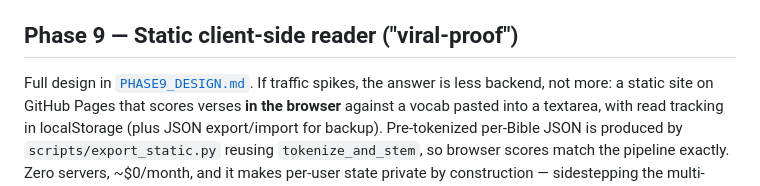
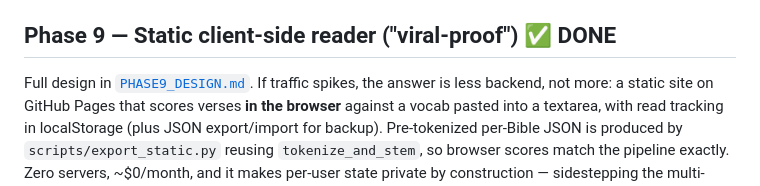
Before and after one commit to B0001/bible, a Markdown page: SPEC.md, the part around the change. Drawn GitHub-style.

Commit message:
Mark Phase 9 complete in SPEC.md
Co-Authored-By: Claude Fable 5 <noreply@anthropic.com>
Claude-Session: https://claude.ai/code/session_012PfNkEJwgbox182L9aFkHj

```diff
--- a/SPEC.md
+++ b/SPEC.md
@@ -256,7 +256,7 @@ and UI (P8.4), ✅ one-pass grading — 23k WLC verses in ~0.8s, CSV byte-identi
 (P8.5), ✅ RTL rendering for Hebrew driven by `bibles.toml` lang (P8.6),
 ✅ docs/Docker catch-up (P8.7), ✅ `test_dash_app.py` — 81 tests total (P8.8).
 
-## Phase 9 — Static client-side reader ("viral-proof")
+## Phase 9 — Static client-side reader ("viral-proof") ✅ DONE
 
 Full design in [`PHASE9_DESIGN.md`](PHASE9_DESIGN.md). If traffic spikes, the
 answer is less backend, not more: a static site on GitHub Pages that scores
```
